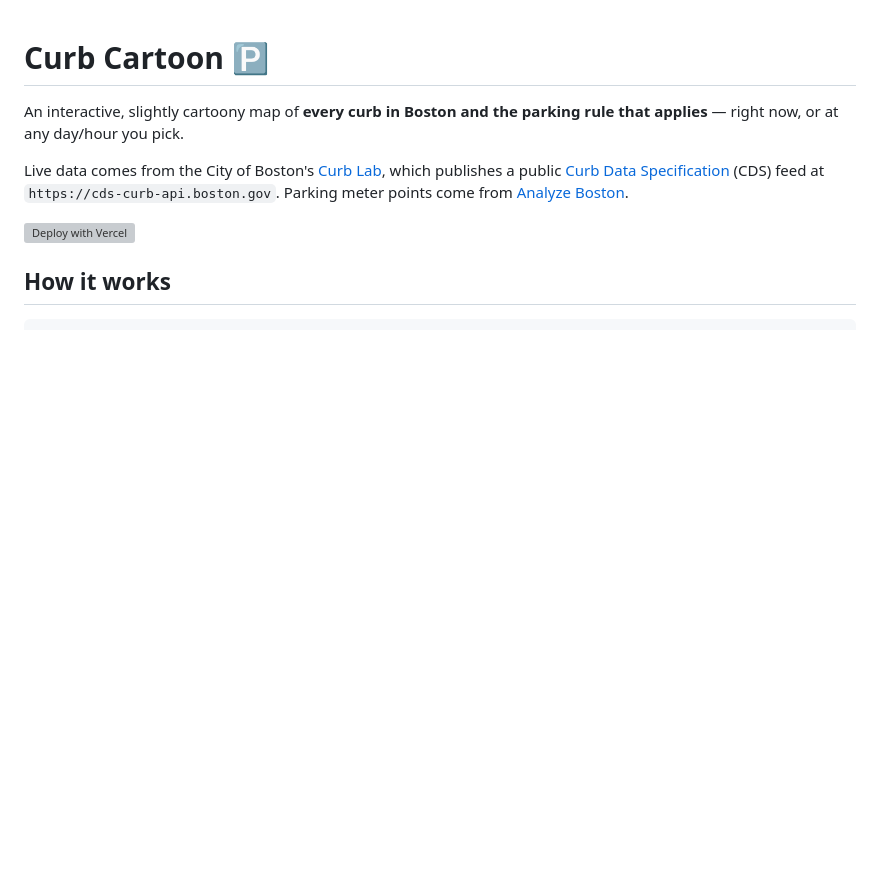
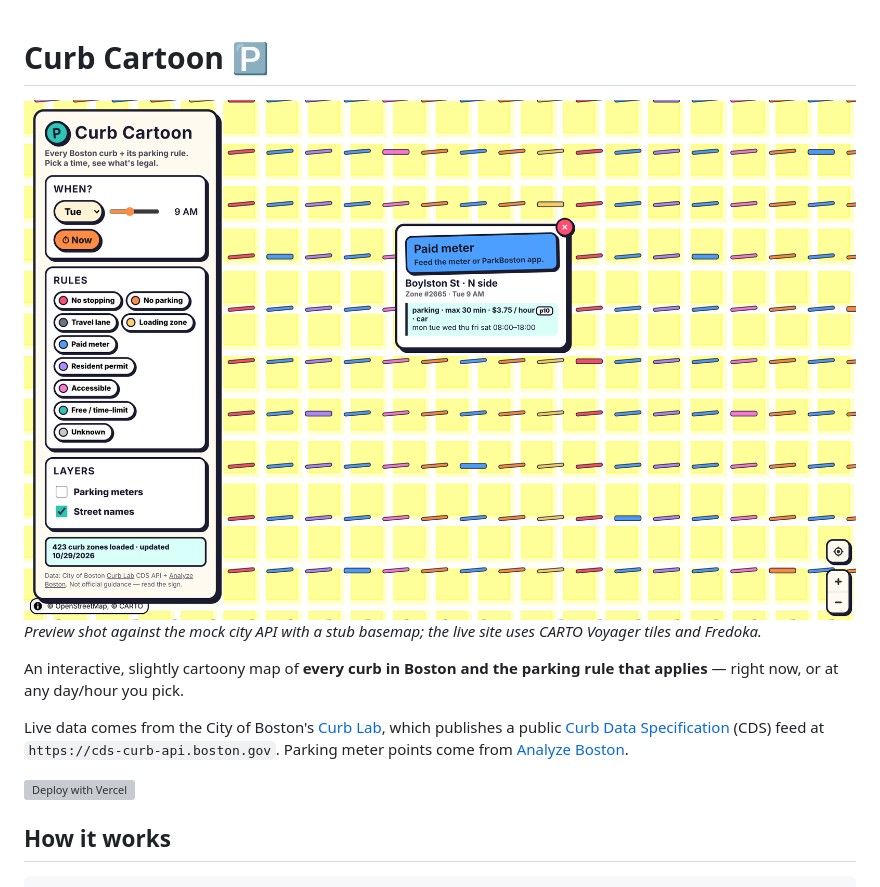
Before and after one commit to alandev05/boston-curb-map, a Markdown page: README.md, the part around the change. GitHub-like rendering; pictures changed too: docs/preview-desktop.png (added); blank space fills up the shorter version; grey boxes are pictures that could not be loaded.

Commit message:
Fix hour label clipping in the time picker; add preview screenshots
Co-Authored-By: Claude Fable 5.1 <noreply@anthropic.com>
Claude-Session: https://claude.ai/code/session_014uf1juZvf3UE21zDhaCA5r

```diff
--- a/README.md
+++ b/README.md
@@ -1,4 +1,7 @@
 # Curb Cartoon 🅿️
+
+![Curb Cartoon preview](docs/preview-desktop.png)
+*Preview shot against the mock city API with a stub basemap; the live site uses CARTO Voyager tiles and Fredoka.*
 
 An interactive, slightly cartoony map of **every curb in Boston and the parking rule that applies** — right now, or at any day/hour you pick.
 
```
Also changed, not shown: docs/preview-mobile.png (added), 2 other files.
